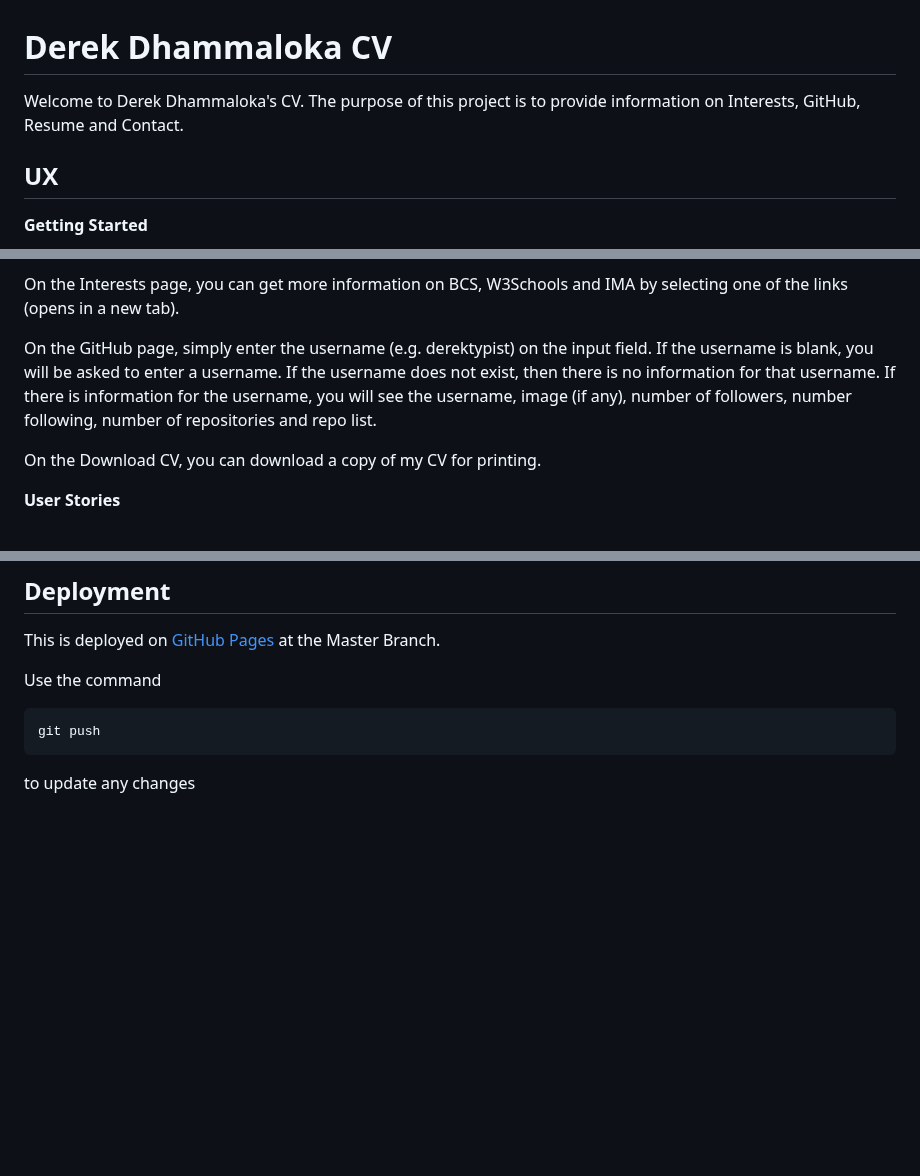
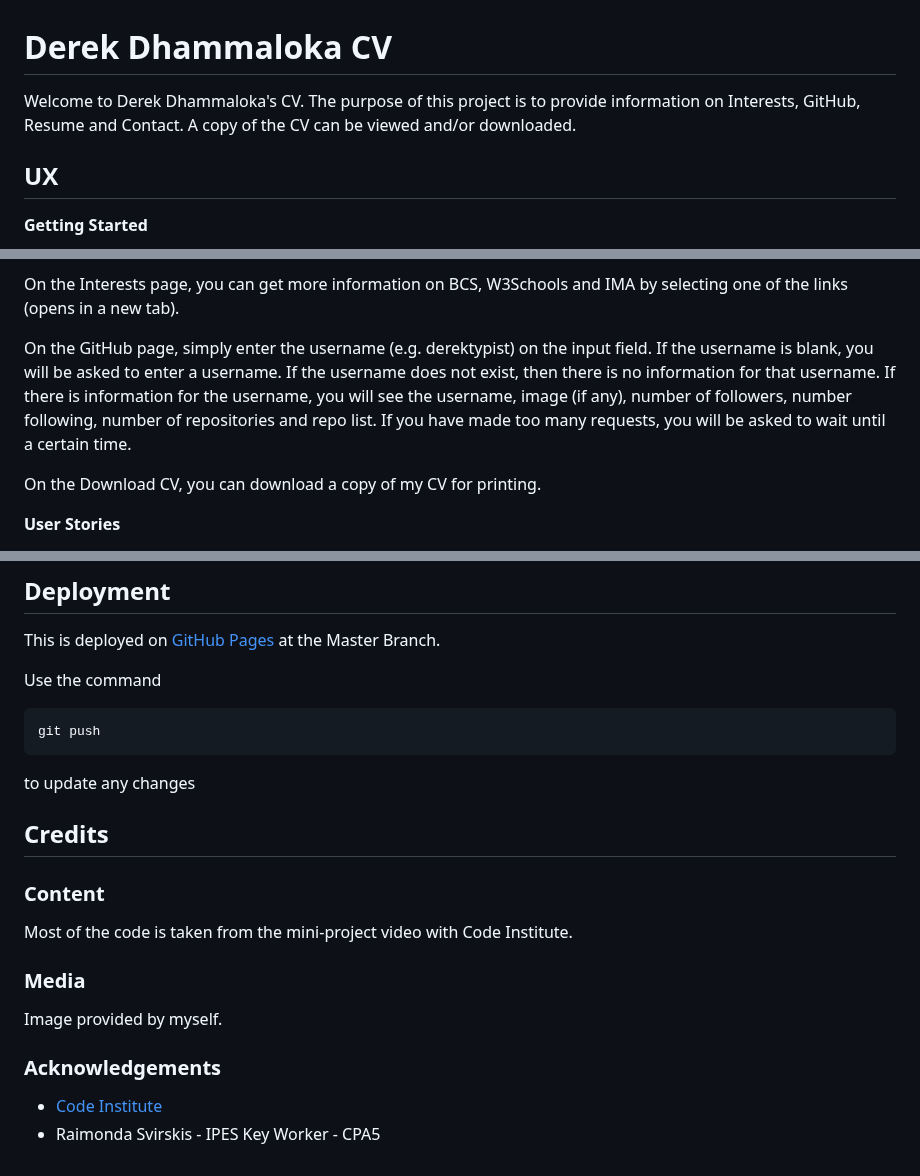
Before and after one commit to derektypist/derek-dhammaloka-cv, a Markdown page: README.md, 3 parts joined by grey strips. Rendered like a GitHub page; blank space fills up the shorter version.

Commit message:
Added credits at README.md

```diff
--- a/README.md
+++ b/README.md
@@ -1,6 +1,6 @@
 # Derek Dhammaloka CV
 
-Welcome to Derek Dhammaloka's CV.  The purpose of this project is to provide information on Interests, GitHub, Resume and Contact.
+Welcome to Derek Dhammaloka's CV.  The purpose of this project is to provide information on Interests, GitHub, Resume and Contact.  A copy of the CV can be viewed and/or downloaded.
 
 ## UX
 
@@ -19,7 +19,7 @@ On each of the pages, there are links to Facebook and LinkedIn.  Tooltips are pr
 
 On the Interests page, you can get more information on BCS, W3Schools and IMA by selecting one of the links (opens in a new tab).
 
-On the GitHub page, simply enter the username (e.g. derektypist) on the input field.  If the username is blank, you will be asked to enter a username.  If the username does not exist, then there is no information for that username.  If there is information for the username, you will see the username, image (if any), number of followers, number following, number of repositories and repo list.
+On the GitHub page, simply enter the username (e.g. derektypist) on the input field.  If the username is blank, you will be asked to enter a username.  If the username does not exist, then there is no information for that username.  If there is information for the username, you will see the username, image (if any), number of followers, number following, number of repositories and repo list.  If you have made too many requests, you will be asked to wait until a certain time.
 
 On the Download CV, you can download a copy of my CV for printing.
 
@@ -145,3 +149,18 @@ Use the command
     git push
 
 to update any changes
+
+## Credits
+
+### Content
+
+Most of the code is taken from the mini-project video with Code Institute.
+
+### Media
+
+Image provided by myself.
+
+### Acknowledgements
+
+- [Code Institute](https://www.codeinstitute.net)
+- Raimonda Svirskis - IPES Key Worker - CPA5
```
Also changed, not shown: other parts of README.md (+5 -1 lines).
